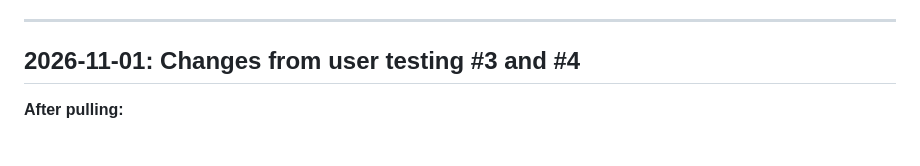
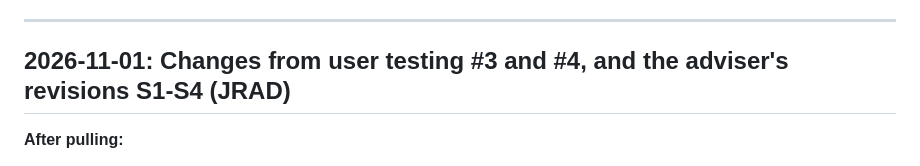
Before and after one commit to JREIGHDEE/PCLAIM_INTEGRATION, a Markdown page: CHANGELOG.md, the part around the change. GitHub-like rendering.

Commit message:
CHANGELOG: author and adviser's revisions in the entry title
Co-Authored-By: Claude Opus 5.5 <noreply@anthropic.com>

```diff
--- a/CHANGELOG.md
+++ b/CHANGELOG.md
@@ -11,7 +11,7 @@ Related documents:
 
 ---
 
-## 2026-11-01: Changes from user testing #3 and #4
+## 2026-11-01: Changes from user testing #3 and #4, and the adviser's revisions S1-S4 (JRAD)
 
 **After pulling:**
 1. From `Ocr_module/`: `venv\Scripts\python.exe -m pip install -r requirements.txt`
```
